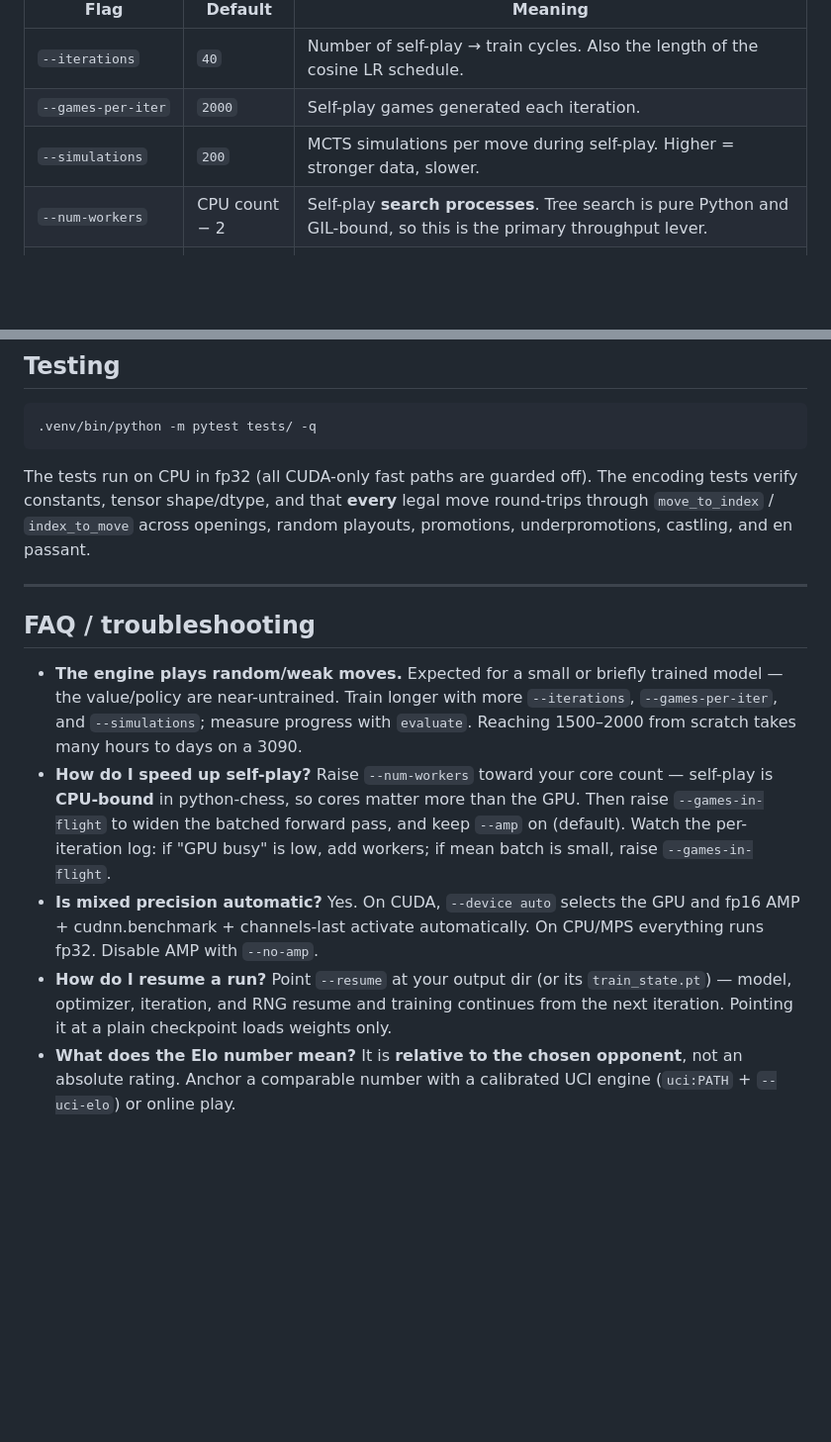
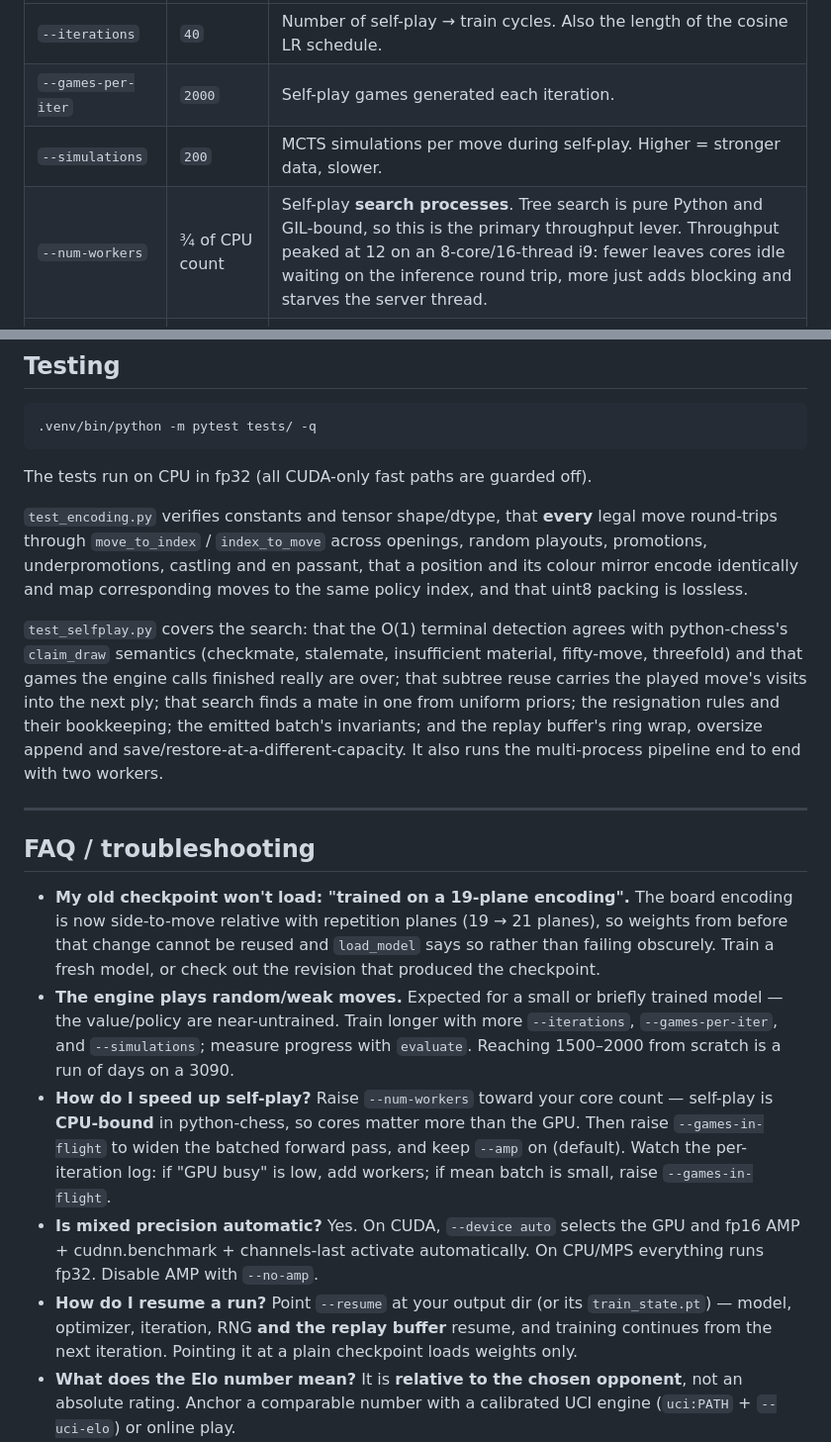
Before and after one commit to yurit04/alpha_chess, a Markdown page: README.md, 2 parts joined by grey strips. Shown at 99% size. GitHub-like rendering; blank space fills up the shorter version.

````diff
--- a/README.md
+++ b/README.md
@@ -228,7 +228,7 @@ architecture from each checkpoint's stored config, so any size just works.
 | `--iterations` | `40` | Number of self-play → train cycles. Also the length of the cosine LR schedule. |
 | `--games-per-iter` | `2000` | Self-play games generated each iteration. |
 | `--simulations` | `200` | MCTS simulations per move during self-play. Higher = stronger data, slower. |
-| `--num-workers` | CPU count − 2 | Self-play **search processes**. Tree search is pure Python and GIL-bound, so this is the primary throughput lever. |
+| `--num-workers` | ¾ of CPU count | Self-play **search processes**. Tree search is pure Python and GIL-bound, so this is the primary throughput lever. Throughput peaked at 12 on an 8-core/16-thread i9: fewer leaves cores idle waiting on the inference round trip, more just adds blocking and starves the server thread. |
 | `--games-in-flight` | `128` | Concurrent games searched **per worker**. The network sees up to `num-workers × games-in-flight` positions per forward pass. |
 | `--resign-threshold` | `-0.90` | Resign once the mover's best root value stays at or below this for two plies. `--no-resign` plays every game out. |
 | `--resign-disable-fraction` | `0.10` | Fraction of games played out with resignation suppressed, to measure the resign false-positive rate (printed each iteration). |
@@ -820,19 +829,36 @@ README.md
 .venv/bin/python -m pytest tests/ -q
 ```
 
-The tests run on CPU in fp32 (all CUDA-only fast paths are guarded off). The
-encoding tests verify constants, tensor shape/dtype, and that **every** legal
-move round-trips through `move_to_index` / `index_to_move` across openings,
-random playouts, promotions, underpromotions, castling, and en passant.
+The tests run on CPU in fp32 (all CUDA-only fast paths are guarded off).
+
+`test_encoding.py` verifies constants and tensor shape/dtype, that **every**
+legal move round-trips through `move_to_index` / `index_to_move` across
+openings, random playouts, promotions, underpromotions, castling and en
+passant, that a position and its colour mirror encode identically and map
+corresponding moves to the same policy index, and that uint8 packing is lossless.
+
+`test_selfplay.py` covers the search: that the O(1) terminal detection agrees
+with python-chess's `claim_draw` semantics (checkmate, stalemate, insufficient
+material, fifty-move, threefold) and that games the engine calls finished really
+are over; that subtree reuse carries the played move's visits into the next ply;
+that search finds a mate in one from uniform priors; the resignation rules and
+their bookkeeping; the emitted batch's invariants; and the replay buffer's ring
+wrap, oversize append and save/restore-at-a-different-capacity. It also runs the
+multi-process pipeline end to end with two workers.
 
 ---
 
 ## FAQ / troubleshooting
 
+- **My old checkpoint won't load: "trained on a 19-plane encoding".** The board
+  encoding is now side-to-move relative with repetition planes (19 → 21 planes),
+  so weights from before that change cannot be reused and `load_model` says so
+  rather than failing obscurely. Train a fresh model, or check out the revision
+  that produced the checkpoint.
 - **The engine plays random/weak moves.** Expected for a small or briefly trained
   model — the value/policy are near-untrained. Train longer with more
   `--iterations`, `--games-per-iter`, and `--simulations`; measure progress with
-  `evaluate`. Reaching 1500–2000 from scratch takes many hours to days on a 3090.
+  `evaluate`. Reaching 1500–2000 from scratch is a run of days on a 3090.
 - **How do I speed up self-play?** Raise `--num-workers` toward your core count
   — self-play is **CPU-bound** in python-chess, so cores matter more than the
   GPU. Then raise `--games-in-flight` to widen the batched forward pass, and
@@ -842,9 +868,9 @@ random playouts, promotions, underpromotions, castling, and en passant.
   and fp16 AMP + cudnn.benchmark + channels-last activate automatically. On
   CPU/MPS everything runs fp32. Disable AMP with `--no-amp`.
 - **How do I resume a run?** Point `--resume` at your output dir (or its
-  `train_state.pt`) — model, optimizer, iteration, and RNG resume and training
-  continues from the next iteration. Pointing it at a plain checkpoint loads
-  weights only.
+  `train_state.pt`) — model, optimizer, iteration, RNG **and the replay buffer**
+  resume, and training continues from the next iteration. Pointing it at a plain
+  checkpoint loads weights only.
 - **What does the Elo number mean?** It is **relative to the chosen opponent**,
   not an absolute rating. Anchor a comparable number with a calibrated UCI engine
   (`uci:PATH` + `--uci-elo`) or online play.
````
Also changed, not shown: other parts of README.md (+17 -9 lines).
